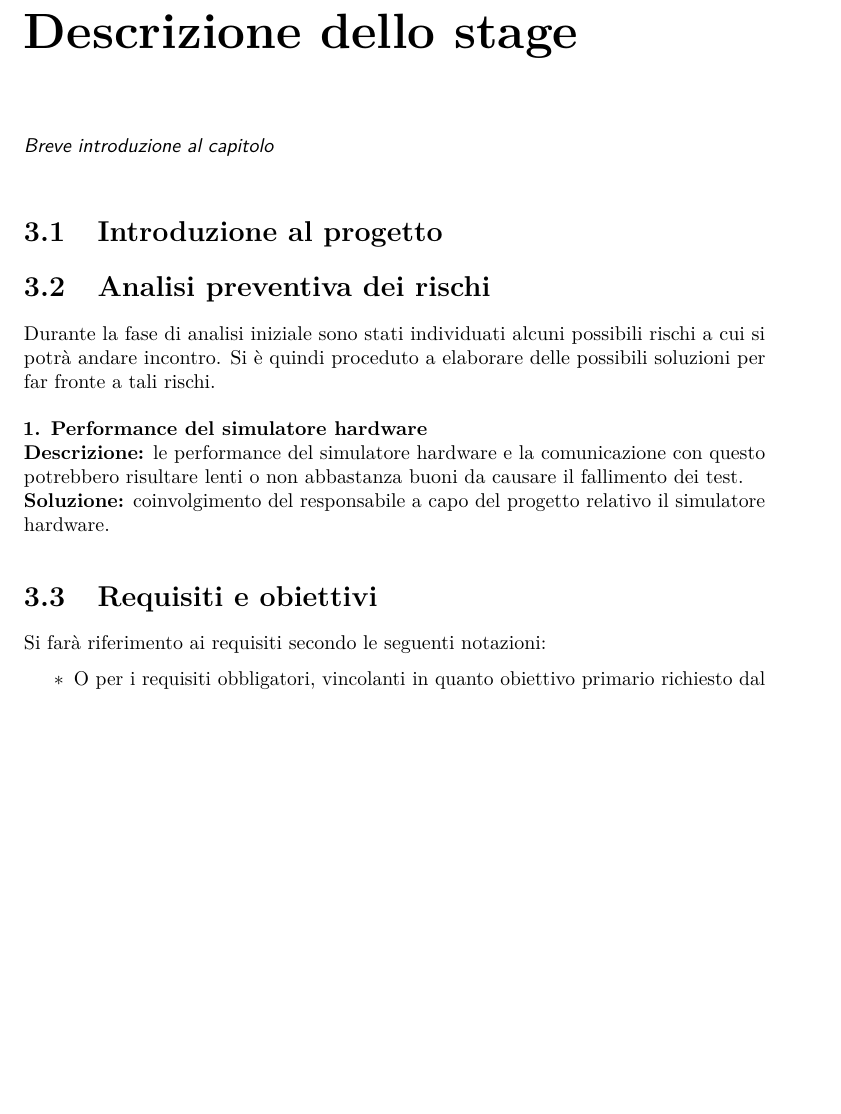
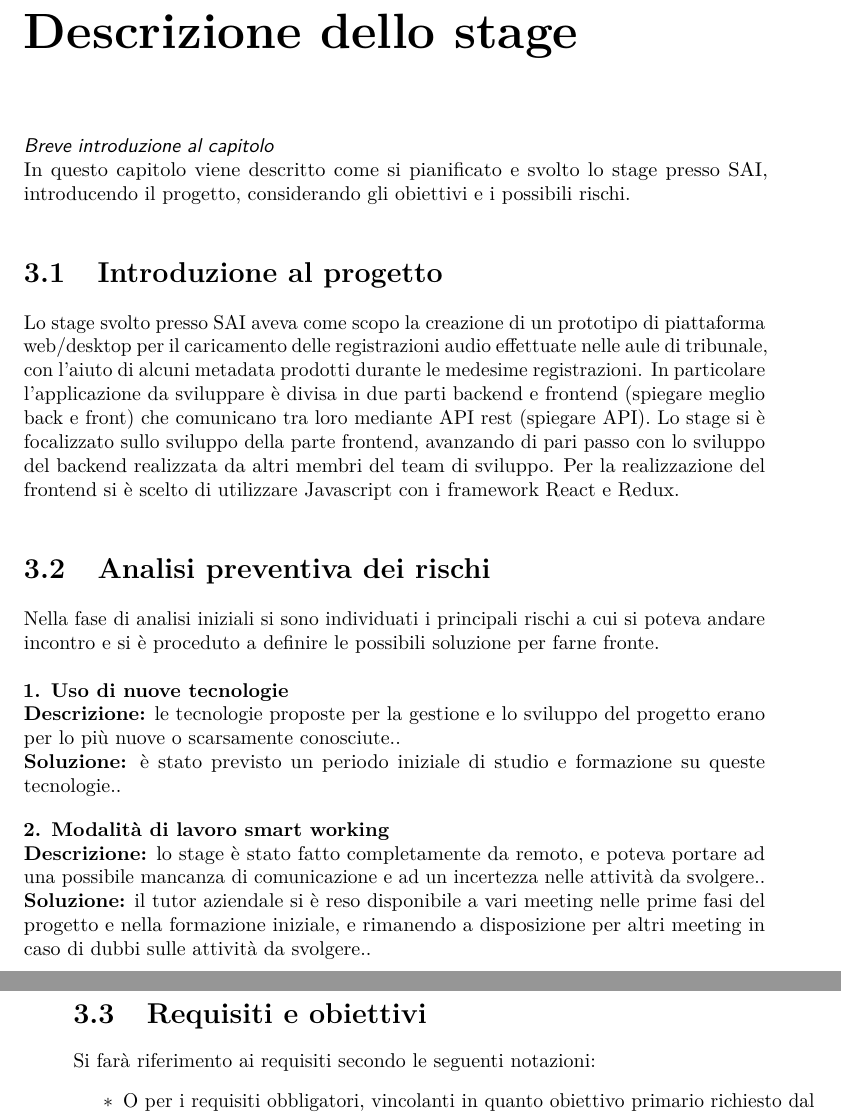
Before and after one commit to mattiaee/thesis, a LaTeX thesis (tesi.tex, which reads capitoli/capitolo-3.tex): part of page 15 of 31 before the commit and two parts of pages 15 and 16 of 31 after it, the two joined at a grey line, cut so that both start at the same text, the shorter picture padded with empty space. Compiled offline with pdfLaTeX.

Commit message:
added Introduzione al progetto and Analisi preventiva dei rischi

```diff
--- a/capitoli/capitolo-3.tex
+++ b/capitoli/capitolo-3.tex
@@ -8,20 +8,26 @@
 %**************************************************************
 
 \intro{Breve introduzione al capitolo}\\
+In questo capitolo viene descritto come si pianificato e svolto lo stage presso SAI, introducendo il progetto, considerando gli obiettivi e i possibili rischi.
 
 %**************************************************************
 \section{Introduzione al progetto}
+Lo stage svolto presso SAI aveva come scopo la creazione di un prototipo di piattaforma web/desktop per il caricamento delle registrazioni audio effettuate nelle aule di tribunale, con l'aiuto di alcuni metadata prodotti durante le medesime registrazioni. In particolare l'applicazione da sviluppare è divisa in due parti backend e frontend (spiegare meglio back e front) che comunicano tra loro mediante API rest (spiegare API). Lo stage si è focalizzato sullo sviluppo della parte frontend, avanzando di pari passo con lo sviluppo del  backend realizzata da altri membri del team di sviluppo. Per la realizzazione del frontend si è scelto di utilizzare Javascript con i framework React e Redux.
 
 %**************************************************************
 \section{Analisi preventiva dei rischi}
 
-Durante la fase di analisi iniziale sono stati individuati alcuni possibili rischi a cui si potrà andare incontro.
-Si è quindi proceduto a elaborare delle possibili soluzioni per far fronte a tali rischi.\\
+Nella fase di analisi iniziali si sono individuati i principali rischi a cui si poteva andare incontro e si è proceduto a definire le possibili soluzione per farne fronte.\\
 
-\begin{risk}{Performance del simulatore hardware}
-    \riskdescription{le performance del simulatore hardware e la comunicazione con questo potrebbero risultare lenti o non abbastanza buoni da causare il fallimento dei test}
-    \risksolution{coinvolgimento del responsabile a capo del progetto relativo il simulatore hardware}
-    \label{risk:hardware-simulator}
+\begin{risk}{Uso di nuove tecnologie}
+    \riskdescription{le tecnologie proposte per la gestione e lo sviluppo del progetto erano per lo più nuove o scarsamente conosciute.}
+    \risksolution{è stato previsto un periodo iniziale di studio e formazione su queste tecnologie.}
+    \label{risk:new-tecnology}
+\end{risk}
+\begin{risk}{Modalità di lavoro smart working}
+    \riskdescription{lo stage è stato fatto completamente da remoto, e poteva portare ad una possibile mancanza di comunicazione e ad un incertezza nelle attività da svolgere.}
+    \risksolution{il tutor aziendale si è reso disponibile a vari meeting nelle prime fasi del progetto e nella formazione iniziale, e rimanendo a disposizione per altri meeting  in caso di dubbi sulle attività da svolgere.}
+    \label{risk:smart-working}
 \end{risk}
 
 %**************************************************************
```
Also changed, not shown: tesi.pdf.
